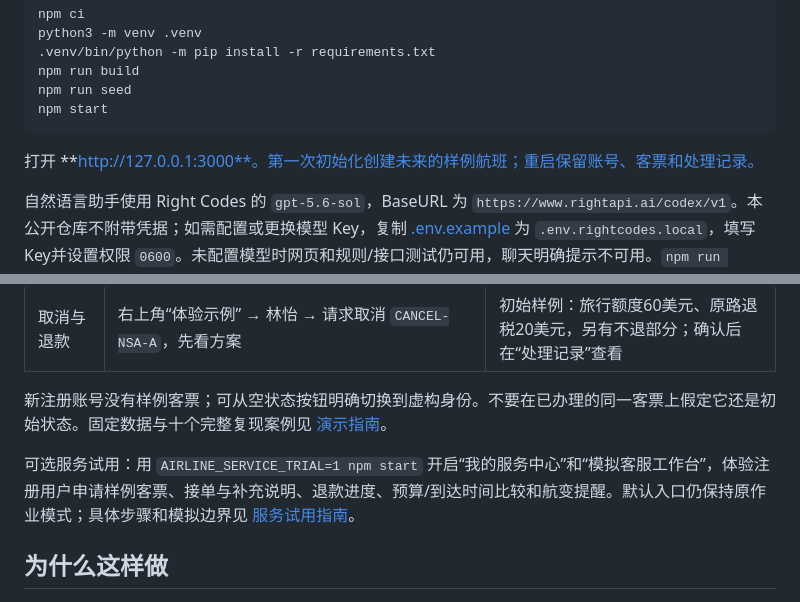
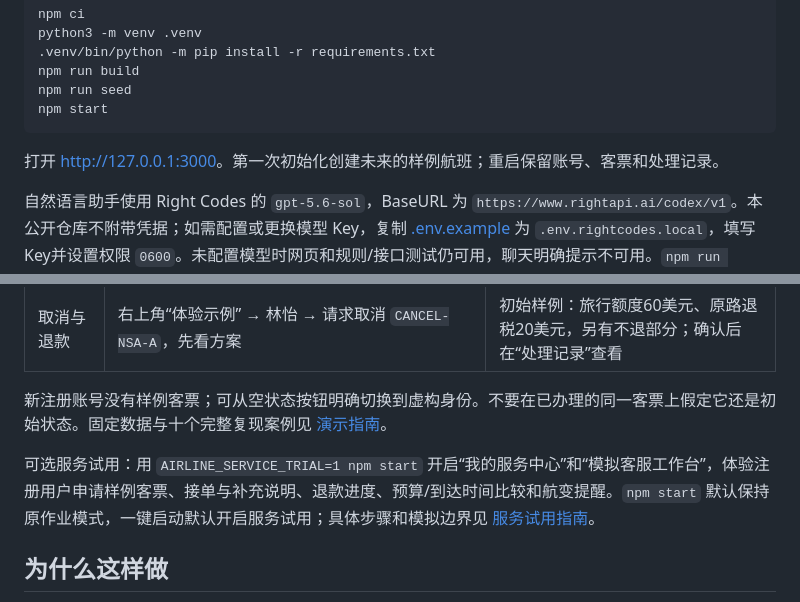
Before and after one commit to jettcc/airline-desk, a Markdown page: README.md, 2 parts joined by grey strips. Rendered like a GitHub page.

Commit message:
Fix public README launch links and clarify startup modes

````diff
--- a/README.md
+++ b/README.md
@@ -23,7 +23,7 @@ npm run seed
 npm start
 ```
 
-打开 **http://127.0.0.1:3000**。第一次初始化创建未来的样例航班；重启保留账号、客票和处理记录。
+打开 [http://127.0.0.1:3000](http://127.0.0.1:3000)。第一次初始化创建未来的样例航班；重启保留账号、客票和处理记录。
 
 自然语言助手使用 Right Codes 的 `gpt-5.6-sol`，BaseURL 为 `https://www.rightapi.ai/codex/v1`。本公开仓库不附带凭据；如需配置或更换模型 Key，复制 [.env.example](.env.example) 为 `.env.rightcodes.local`，填写Key并设置权限 `0600`。未配置模型时网页和规则/接口测试仍可用，聊天明确提示不可用。`npm run doctor` 可检查环境与配置，不调用收费模型。
 
@@ -37,7 +37,7 @@ npm start
 
 新注册账号没有样例客票；可从空状态按钮明确切换到虚构身份。不要在已办理的同一客票上假定它还是初始状态。固定数据与十个完整复现案例见 [演示指南](docs/DEMO.md)。
 
-可选服务试用：用 `AIRLINE_SERVICE_TRIAL=1 npm start` 开启“我的服务中心”和“模拟客服工作台”，体验注册用户申请样例客票、接单与补充说明、退款进度、预算/到达时间比较和航变提醒。默认入口仍保持原作业模式；具体步骤和模拟边界见 [服务试用指南](docs/SERVICE_TRIAL.md)。
+可选服务试用：用 `AIRLINE_SERVICE_TRIAL=1 npm start` 开启“我的服务中心”和“模拟客服工作台”，体验注册用户申请样例客票、接单与补充说明、退款进度、预算/到达时间比较和航变提醒。`npm start` 默认保持原作业模式，一键启动默认开启服务试用；具体步骤和模拟边界见 [服务试用指南](docs/SERVICE_TRIAL.md)。
 
 ## 为什么这样做
 
````
Also changed, not shown: other parts of README.md (+1 -1 lines).
